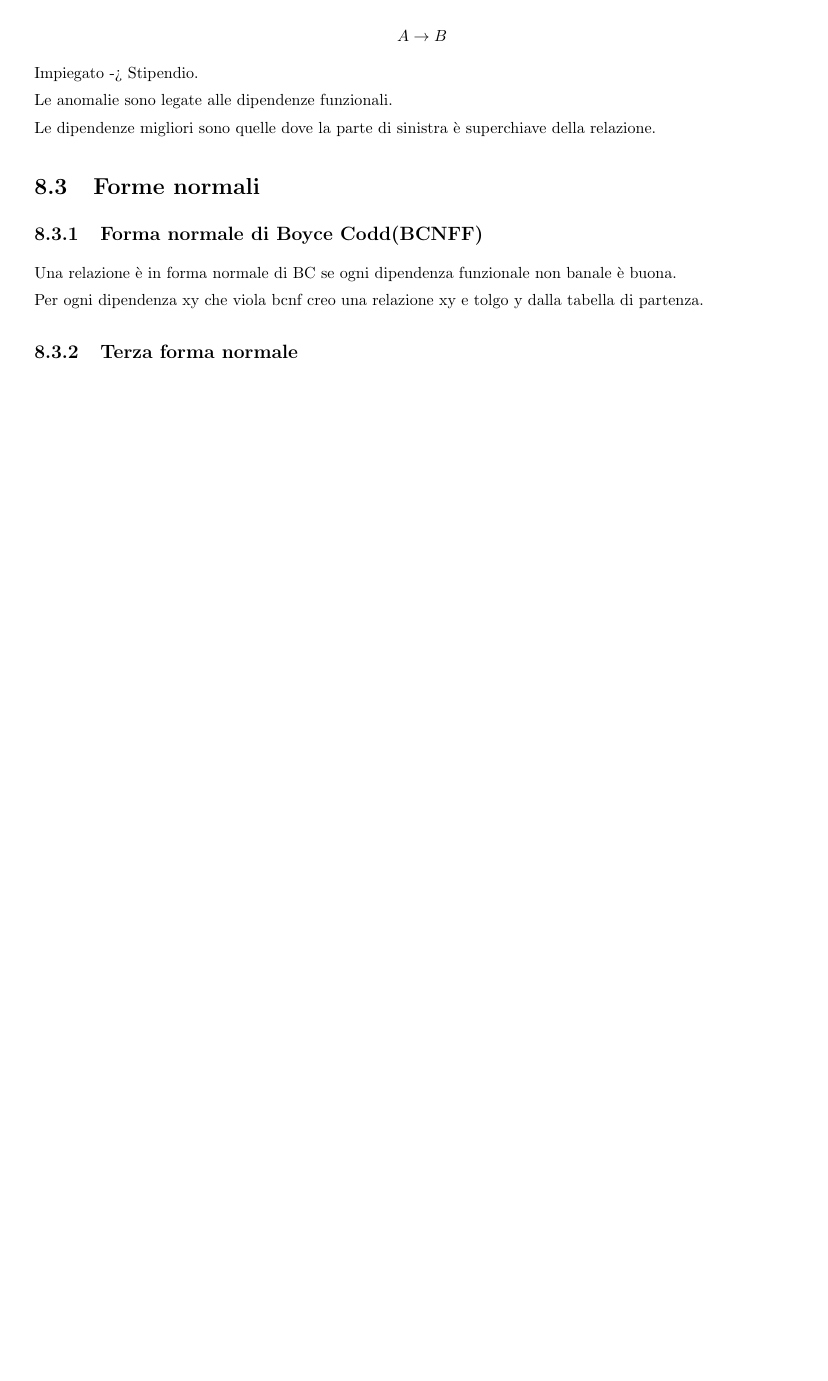
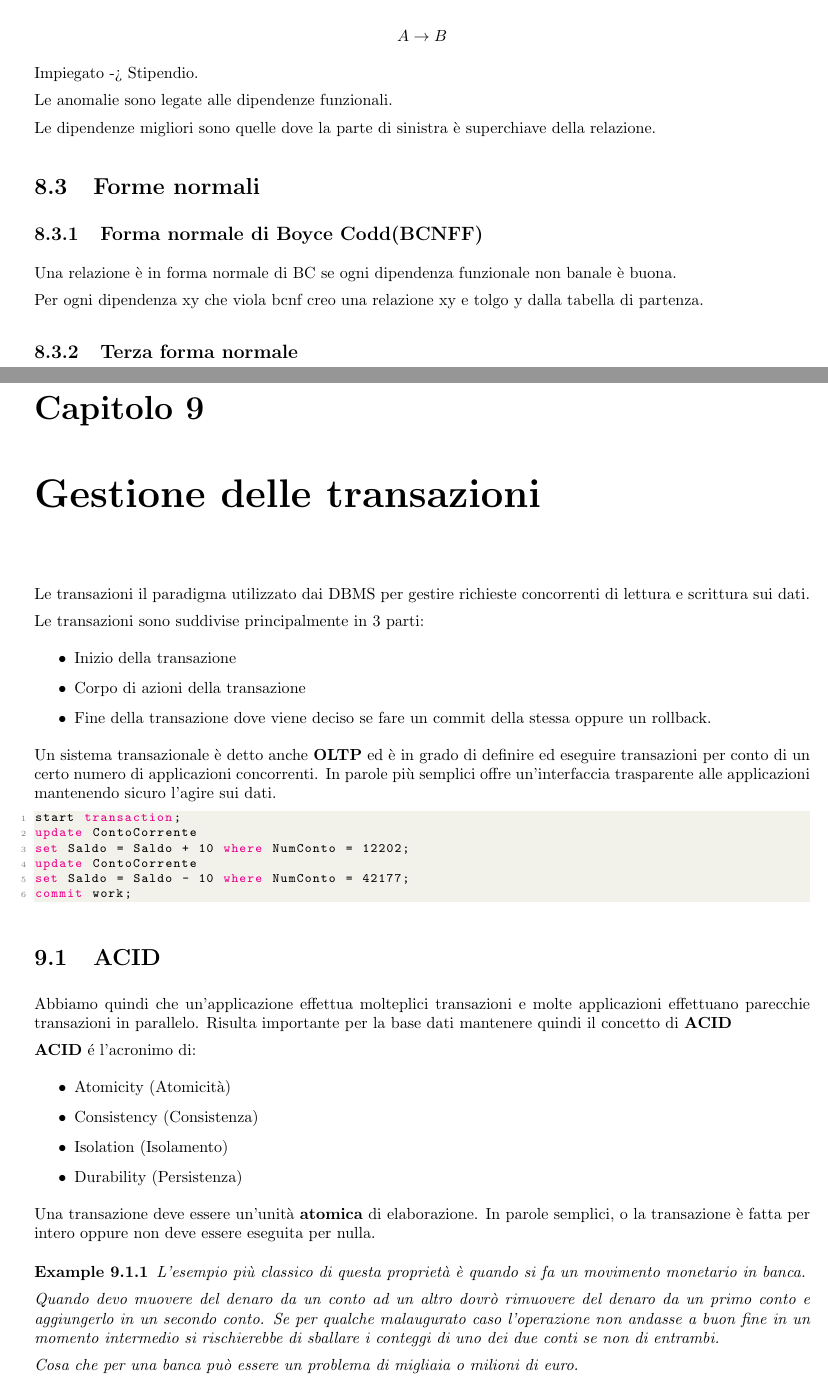
Before and after one commit to alessandro-massarenti/Appunti-di-Basi-di-Dati, a LaTeX thesis (main.tex, which reads contents/transazioni.tex): part of page 32 of 33 before the commit and two parts of pages 32 and 33 of 35 after it, the two joined at a grey line, cut so that both start at the same text, the shorter picture padded with empty space. Compiled offline with pdfLaTeX.

Commit message:
Estesa la stesura della gestione delle transazioni

```diff
--- /dev/null
+++ b/contents/transazioni.tex
@@ -0,0 +1,43 @@
+\chapter{Gestione delle transazioni}
+
+Le transazioni il paradigma utilizzato dai DBMS per gestire richieste concorrenti di lettura e scrittura sui dati.
+
+Le transazioni sono suddivise principalmente in 3 parti:
+\begin{itemize}
+    \item Inizio della transazione
+    \item Corpo di azioni della transazione
+    \item Fine della transazione dove viene deciso se fare un commit della stessa oppure un rollback.
+\end{itemize}
+
+Un sistema transazionale è detto anche \textbf{OLTP} ed è in grado di definire ed eseguire transazioni per conto di un certo numero di applicazioni concorrenti. In parole più semplici offre un'interfaccia trasparente alle applicazioni mantenendo sicuro l'agire sui dati.
+
+\begin{lstlisting}
+start transaction;
+update ContoCorrente
+set Saldo = Saldo + 10 where NumConto = 12202;
+update ContoCorrente
+set Saldo = Saldo - 10 where NumConto = 42177;
+commit work;
+\end{lstlisting}
+
+\section{ACID}
+
+Abbiamo quindi che un'applicazione effettua molteplici transazioni e molte applicazioni effettuano parecchie transazioni in parallelo. Risulta importante per la base dati mantenere quindi il concetto di \textbf{ACID}
+
+\textbf{ACID} é l'acronimo di:
+\begin{itemize}
+    \item Atomicity (Atomicità)
+    \item Consistency (Consistenza)
+    \item Isolation (Isolamento)
+    \item Durability (Persistenza)
+\end{itemize}
+
+Una transazione deve essere un'unità \textbf{atomica} di elaborazione. In parole semplici, o la transazione è fatta per intero oppure non deve essere eseguita per nulla.
+
+\begin{exmp}
+    L'esempio più classico di questa proprietà è quando si fa un movimento monetario in banca.
+
+    Quando devo muovere del denaro da un conto ad un altro dovrò rimuovere del denaro da un primo conto e aggiungerlo in un secondo conto. Se per qualche malaugurato caso l'operazione non andasse a buon fine in un momento intermedio si rischierebbe di sballare i conteggi di uno dei due conti se non di entrambi.
+
+    Cosa che per una banca può essere un problema di migliaia o milioni di euro.
+\end{exmp}
```
Also changed, not shown: contents/Serializzabilita.tex (deleted, +0 -1 lines), main.tex (+1 -0 lines), contents/transazioni.tex (26 more changed lines).
